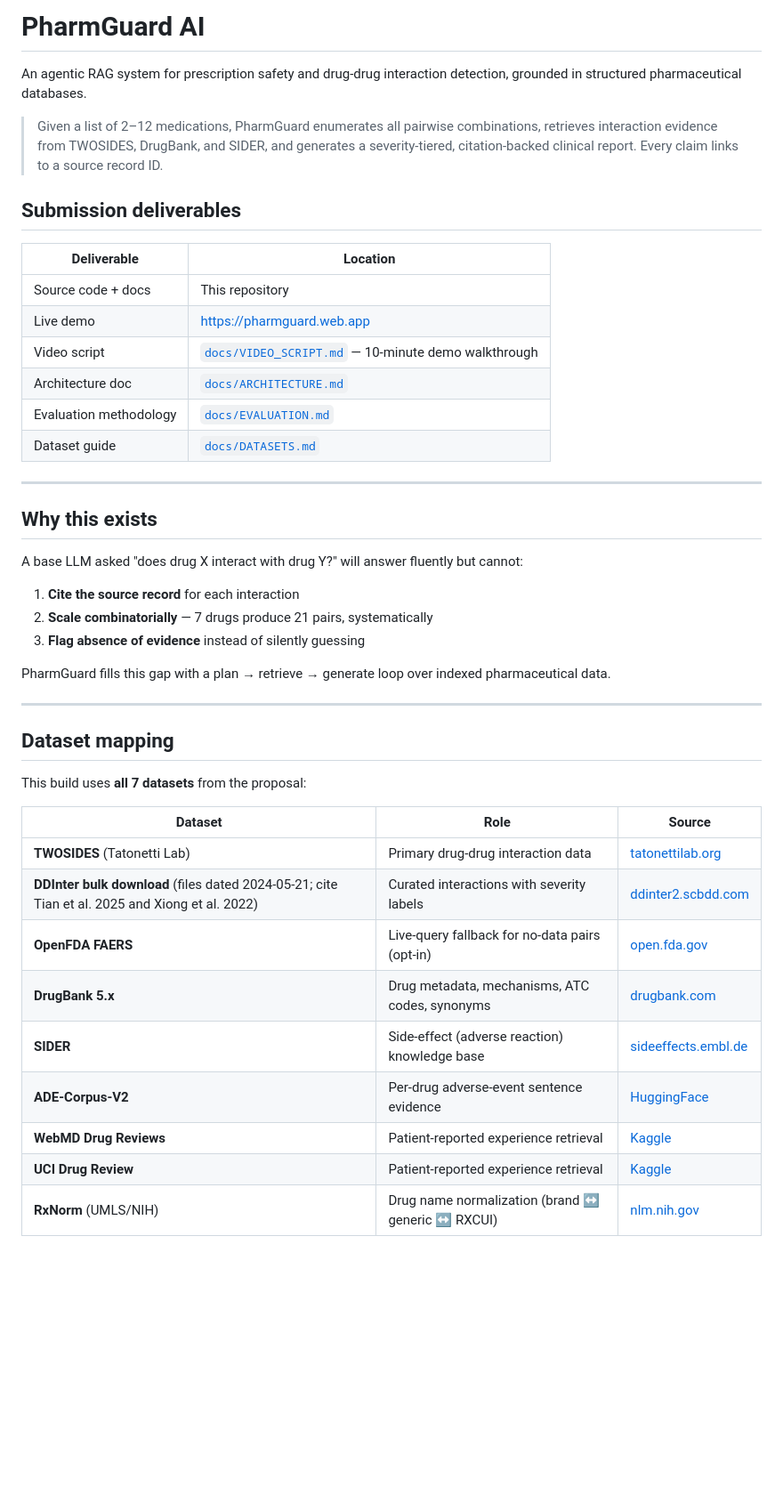
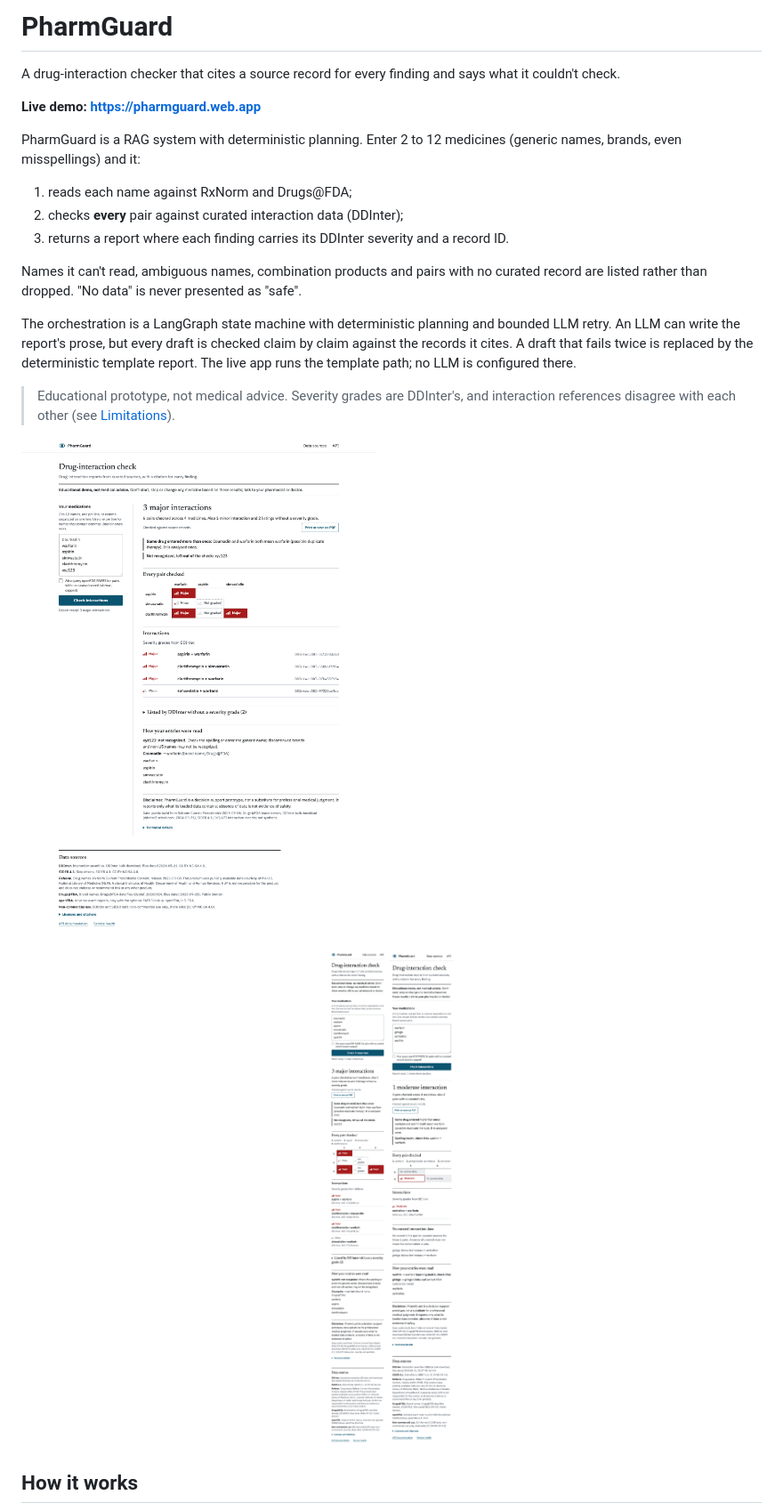
Before and after one commit to Dshwetanshu/PharmGuard-AI, a Markdown page: README.md, the part around one of its changes. Shown at 89% size. Drawn GitHub-style; pictures changed too: docs/images/nodata-mobile.png (added), docs/images/result-desktop.png (added), docs/images/result-mobile.png (added); blank space fills up the shorter version.

```diff
--- a/README.md
+++ b/README.md
@@ -1,47 +1,32 @@
-# PharmGuard AI
+# PharmGuard
 
-An agentic RAG system for prescription safety and drug-drug interaction detection, grounded in structured pharmaceutical databases.
+A drug-interaction checker that cites a source record for every finding and says what it couldn't check.
 
-> Given a list of 2–12 medications, PharmGuard enumerates all pairwise combinations, retrieves interaction evidence from TWOSIDES, DrugBank, and SIDER, and generates a severity-tiered, citation-backed clinical report. Every claim links to a source record ID.
+**Live demo: https://pharmguard.web.app**
 
-## Submission deliverables
+PharmGuard is a RAG system with deterministic planning. Enter 2 to 12 medicines (generic names, brands, even
+misspellings) and it:
+1. reads each name against RxNorm and Drugs@FDA;
+2. checks **every** pair against curated interaction data (DDInter);
+3. returns a report where each finding carries its DDInter severity and a record ID.
 
-| Deliverable | Location |
-|---|---|
-| Source code + docs | This repository |
-| Live demo | https://pharmguard.web.app |
-| Video script | [`docs/VIDEO_SCRIPT.md`](docs/VIDEO_SCRIPT.md) — 10-minute demo walkthrough |
-| Architecture doc | [`docs/ARCHITECTURE.md`](docs/ARCHITECTURE.md) |
-| Evaluation methodology | [`docs/EVALUATION.md`](docs/EVALUATION.md) |
-| Dataset guide | [`docs/DATASETS.md`](docs/DATASETS.md) |
+Names it can't read, ambiguous names, combination products and pairs with no curated record are listed rather
+than dropped. "No data" is never presented as "safe".
 
----
+The orchestration is a LangGraph state machine with deterministic planning and bounded LLM retry. An LLM can
+write the report's prose, but every draft is checked claim by claim against the records it cites. A draft that
+fails twice is replaced by the deterministic template report. The live app runs the template path; no LLM is
+configured there.
 
-## Why this exists
+> Educational prototype, not medical advice. Severity grades are DDInter's, and interaction references disagree
+> with each other (see [Limitations](#limitations)).
 
-A base LLM asked "does drug X interact with drug Y?" will answer fluently but cannot:
+![PharmGuard report for Coumadin, warfarin, aspirin, simvastatin, clarithromycin and an unknown name](docs/images/result-desktop.png)
 
-1. **Cite the source record** for each interaction
-2. **Scale combinatorially** — 7 drugs produce 21 pairs, systematically
-3. **Flag absence of evidence** instead of silently guessing
+<p align="center">
+  <img src="docs/images/result-mobile.png" width="260" alt="The same report on a phone">
+  <img src="docs/images/nodata-mobile.png" width="260" alt="A report with pairs that have no curated record">
+</p>
 
-PharmGuard fills this gap with a plan → retrieve → generate loop over indexed pharmaceutical data.
+## How it works
 
----
-
-## Dataset mapping
-
-This build uses **all 7 datasets** from the proposal:
-
-| Dataset | Role | Source |
-|---|---|---|
-| **TWOSIDES** (Tatonetti Lab) | Primary drug-drug interaction data | [tatonettilab.org](https://tatonettilab.org/resources/tatonetti-stm.html) |
-| **DDInter bulk download** (files dated 2024-05-21; cite Tian et al. 2025 and Xiong et al. 2022) | Curated interactions with severity labels | [ddinter2.scbdd.com](https://ddinter2.scbdd.com) |
-| **OpenFDA FAERS** | Live-query fallback for no-data pairs (opt-in) | [open.fda.gov](https://open.fda.gov/apis/drug/event/) |
-| **DrugBank 5.x** | Drug metadata, mechanisms, ATC codes, synonyms | [drugbank.com](https://go.drugbank.com/releases/latest) |
-| **SIDER** | Side-effect (adverse reaction) knowledge base | [sideeffects.embl.de](http://sideeffects.embl.de/download/) |
-| **ADE-Corpus-V2** | Per-drug adverse-event sentence evidence | [HuggingFace](https://huggingface.co/datasets/ade_corpus_v2) |
-| **WebMD Drug Reviews** | Patient-reported experience retrieval | [Kaggle](https://www.kaggle.com/datasets/rohanharode07/webmd-drug-reviews-dataset) |
-| **UCI Drug Review** | Patient-reported experience retrieval | [Kaggle](https://www.kaggle.com/datasets/jessicali9530/kuc-hackathon-winter-2018) |
-| **RxNorm** (UMLS/NIH) | Drug name normalization (brand ↔ generic ↔ RXCUI) | [nlm.nih.gov](https://www.nlm.nih.gov/research/umls/rxnorm/index.html) |
-
```
Also changed, not shown: other parts of README.md (+97 -157 lines), docs/appendix/sample_case.md (added, +141 -0 lines), 4 other files.
